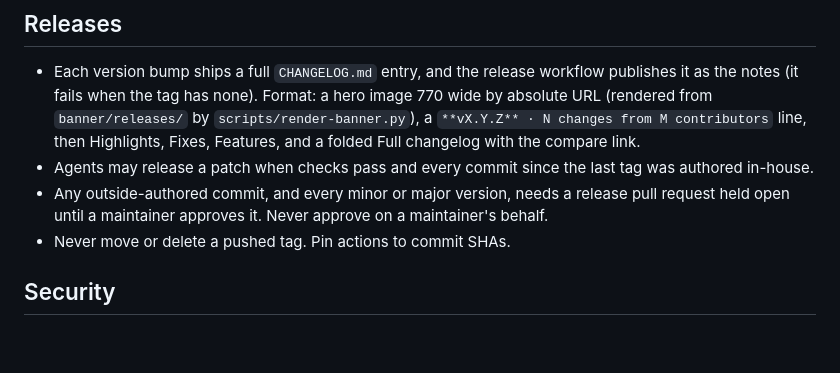
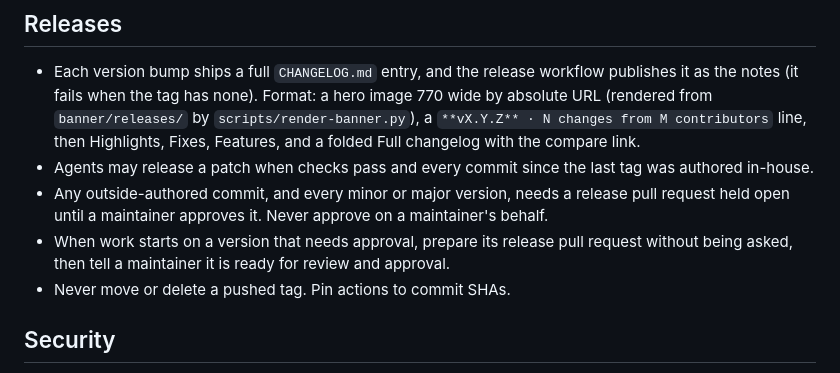
Before and after one commit to Sheernox/cedr, a Markdown page: AGENTS.md, the part around the change. GitHub-like rendering; blank space fills up the shorter version.

Commit message:
docs(agents): prepare release pull requests without being asked

```diff
--- a/AGENTS.md
+++ b/AGENTS.md
@@ -72,6 +72,7 @@ The usual defect here is a change that works where you tested it and is missing
 - Each version bump ships a full `CHANGELOG.md` entry, and the release workflow publishes it as the notes (it fails when the tag has none). Format: a hero image 770 wide by absolute URL (rendered from `banner/releases/` by `scripts/render-banner.py`), a `**vX.Y.Z** · N changes from M contributors` line, then Highlights, Fixes, Features, and a folded Full changelog with the compare link.
 - Agents may release a patch when checks pass and every commit since the last tag was authored in-house.
 - Any outside-authored commit, and every minor or major version, needs a release pull request held open until a maintainer approves it. Never approve on a maintainer's behalf.
+- When work starts on a version that needs approval, prepare its release pull request without being asked, then tell a maintainer it is ready for review and approval.
 - Never move or delete a pushed tag. Pin actions to commit SHAs.
 
 ## Security
```
